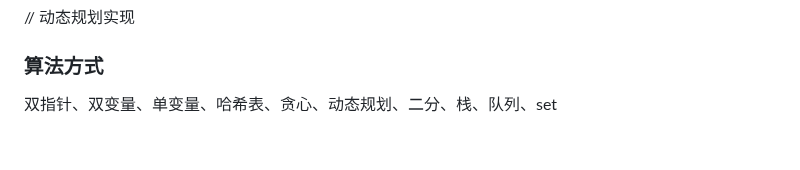
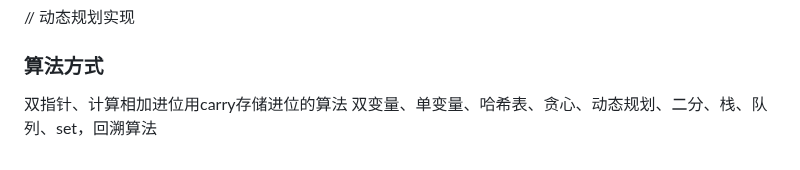
Before and after one commit to eattopking/web-performance, a Markdown page: basics/leecode.md, the part around the change. GitHub-like rendering.

```diff
--- a/basics/leecode.md
+++ b/basics/leecode.md
@@ -1887,4 +1887,4 @@ function getSum(n) {
 
 ### 算法方式
 
-双指针、双变量、单变量、哈希表、贪心、动态规划、二分、栈、队列、set
+双指针、计算相加进位用carry存储进位的算法  双变量、单变量、哈希表、贪心、动态规划、二分、栈、队列、set，回溯算法
```
Also changed, not shown: basics/ts.md (+5 -3 lines), interview/mianjing.md (+24 -1 lines).
